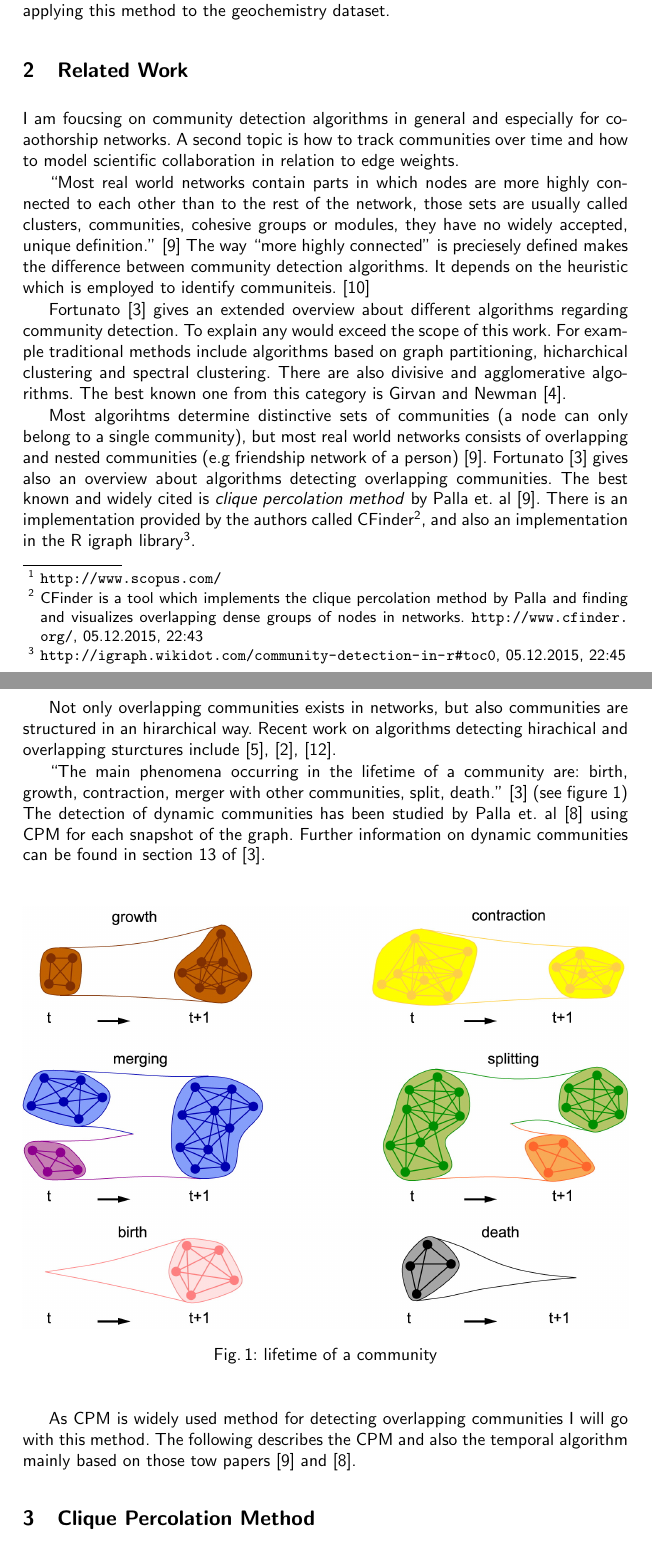
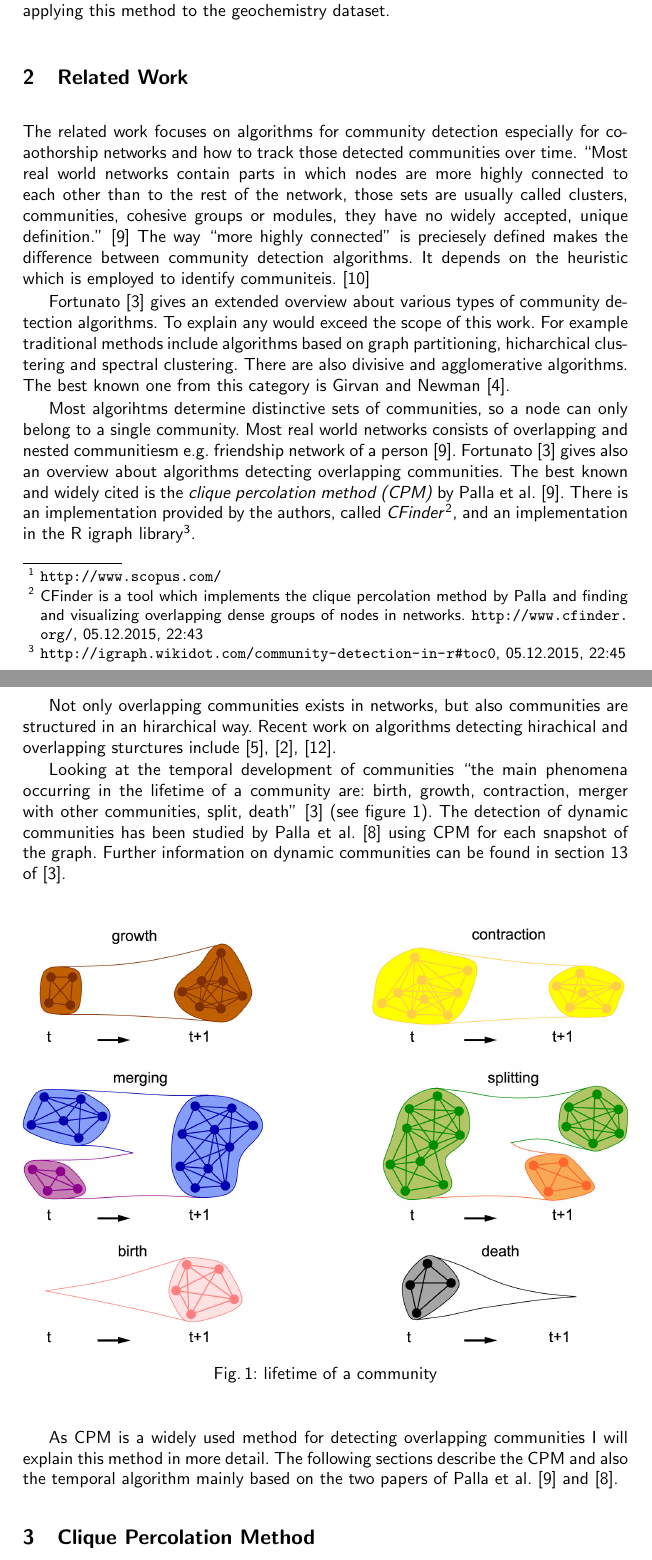
Before and after one commit to aschle/paper-temporal-dev-networks, a LaTeX thesis (paper/paper.tex): two parts of pages 2 and 3 of 12, joined at a grey line, cut so that both start at the same text. Compiled offline with pdfLaTeX.

Commit message:
correct related work

```diff
--- a/paper/paper.tex
+++ b/paper/paper.tex
@@ -82,28 +82,27 @@ The goal of this seminar paper therefeore is to find and explain an already esta
 
 \section{Related Work}
 \label{related}
-I am foucsing on community detection algorithms in general and especially for co-aothorship networks. A second topic is how to track communities over time and how to model scientific collaboration in relation to edge weights.
-
+The related work focuses on algorithms for community detection especially for co-aothorship networks and how to track those detected communities over time.
 ``Most real world networks contain parts in which nodes are more highly connected to each other than to the rest of the network, those sets are usually called clusters, communities, cohesive groups or modules, they have no widely accepted, unique definition.''~\cite{palla2005uncovering}
 The way ``more highly connected'' is preciesely defined makes the difference between community detection algorithms.
 It depends on the heuristic which is employed to identify communiteis.~\cite{porter2009communities}
 
-Fortunato~\cite{fortunato2010community} gives an extended overview about different algorithms regarding community detection.
+Fortunato~\cite{fortunato2010community} gives an extended overview about various types of community detection algorithms.
 To explain any would exceed the scope of this work.
 For example traditional methods include algorithms based on graph partitioning, hicharchical clustering and spectral clustering.
 There are also divisive and agglomerative algorithms.
 The best known one from this category is Girvan and Newman~\cite{girvan2002community}.
 
-Most algorihtms determine distinctive sets of communities (a node can only belong to a single community), but most real world networks  consists of overlapping and nested communities (e.g friendship network of a person)~\cite{palla2005uncovering}.
+Most algorihtms determine distinctive sets of communities, so a node can only belong to a single community. Most real world networks  consists of overlapping and nested communitiesm e.g.~friendship network of a person~\cite{palla2005uncovering}.
 Fortunato~\cite{fortunato2010community} gives also an overview about algorithms detecting overlapping communities.
-The best known and widely cited is \emph{clique percolation method} by Palla et. al~\cite{palla2005uncovering}.
-There is an implementation provided by the authors called CFinder\footnote{CFinder is a tool which implements the clique percolation method by Palla and finding and visualizes overlapping dense groups of nodes in networks. \url{http://www.cfinder.org/}, 05.12.2015, 22:43}, and also an implementation in the R igraph library\footnote{\url{http://igraph.wikidot.com/community-detection-in-r#toc0}, 05.12.2015, 22:45}.
+The best known and widely cited is the \emph{clique percolation method (CPM)} by Palla et~al.~\cite{palla2005uncovering}.
+There is an implementation provided by the authors, called \emph{CFinder}\footnote{CFinder is a tool which implements the clique percolation method by Palla and finding and visualizing overlapping dense groups of nodes in networks. \url{http://www.cfinder.org/}, 05.12.2015, 22:43}, and an implementation in the R igraph library\footnote{\url{http://igraph.wikidot.com/community-detection-in-r#toc0}, 05.12.2015, 22:45}.
 
 Not only overlapping communities exists in networks, but also communities are structured in an hirarchical way.
 Recent work on algorithms detecting hirachical and overlapping sturctures  include~\cite{1367-2630-11-3-033015}, \cite{Cui201485}, \cite{Shen20091706}.
 
-``The main phenomena occurring in the lifetime of a community are: birth, growth, contraction, merger with other communities, split, death.''~\cite{fortunato2010community} (see figure~\ref{fig:evolution})
-The detection of dynamic communities has been studied by Palla et.~al~\cite{palla2007quantifying} using CPM for each snapshot of the graph. Further information on dynamic communities can be found in section 13 of~\cite{fortunato2010community}.
+Looking at the temporal development of communities ``the main phenomena occurring in the lifetime of a community are: birth, growth, contraction, merger with other communities, split, death''~\cite{fortunato2010community} (see figure~\ref{fig:evolution}).
+The detection of dynamic communities has been studied by Palla et~al.~\cite{palla2007quantifying} using CPM for each snapshot of the graph. Further information on dynamic communities can be found in section 13 of~\cite{fortunato2010community}.
 
 \begin{figure}
 	\includegraphics[width=\textwidth]{villsize.jpg}
@@ -111,7 +110,7 @@ The detection of dynamic communities has been studied by Palla et.~al~\cite{pall
 	\label{fig:evolution}
 \end{figure}
 
-As CPM is widely used method for detecting overlapping communities I will go with this method. The following describes the CPM and also the temporal algorithm mainly based on those tow papers~\cite{palla2005uncovering} and \cite{palla2007quantifying}.
+As CPM is a widely used method for detecting overlapping communities I will explain this method in more detail. The following sections describe the CPM and also the temporal algorithm mainly based on the two papers of Palla et~al.~\cite{palla2005uncovering} and~\cite{palla2007quantifying}.
 
 \section{Clique Percolation Method}
 \label{cpm}
```
Also changed, not shown: paper/paper.pdf.
